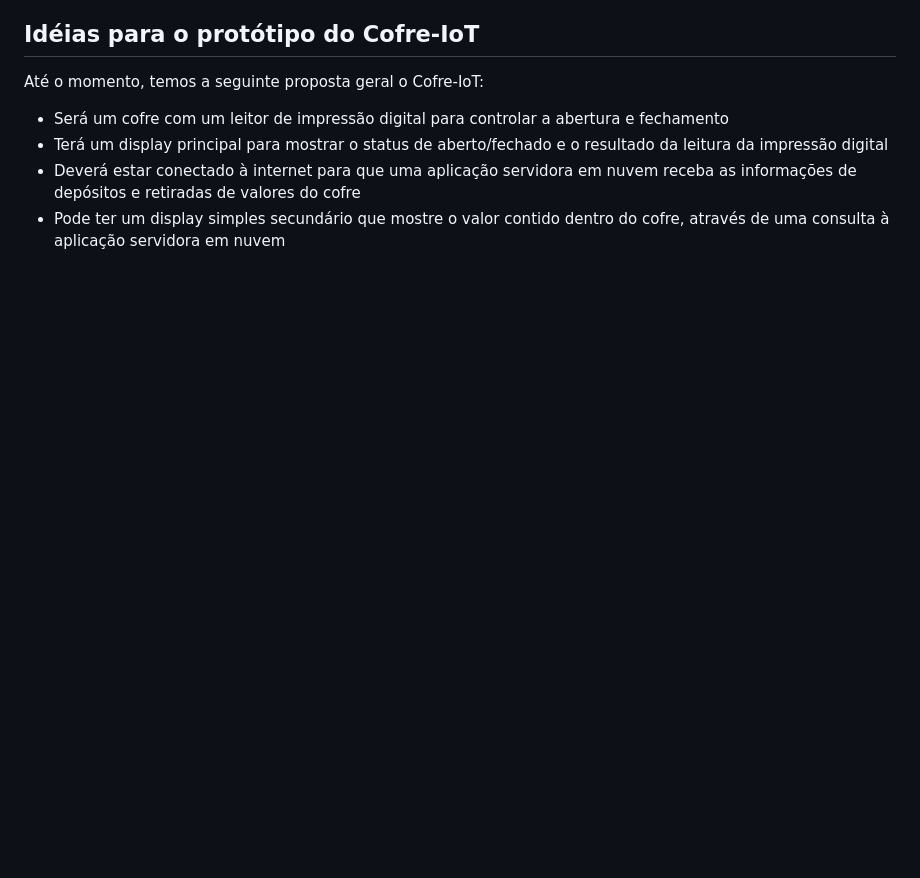
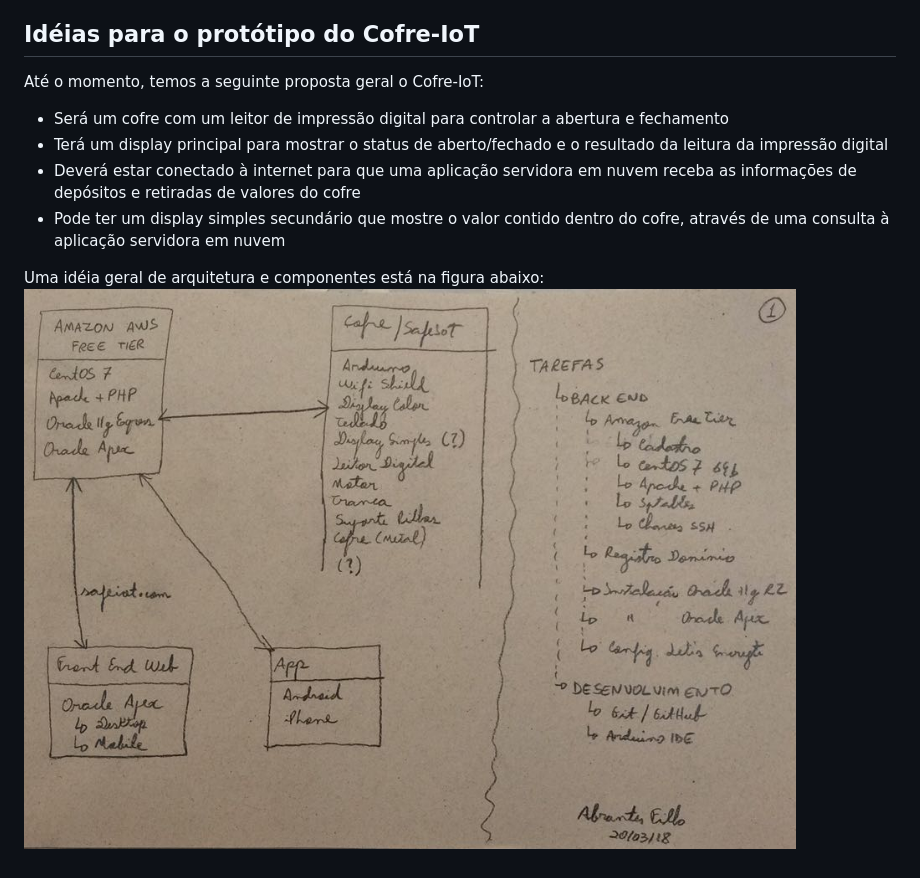
Before and after one commit to abrantesasf/cofre-IoT, a Markdown page: Ideias/ideias.md, the part around the change. Rendered like a GitHub page; pictures changed too: Ideias/arquitetura-01.jpg (added); blank space fills up the shorter version.

Commit message:
Inclusão da imagem da primeira idéia de arquitetura.

```diff
--- a/Ideias/ideias.md
+++ b/Ideias/ideias.md
@@ -29,3 +29,6 @@ Até o momento, temos a seguinte proposta geral o Cofre-IoT:
 * Pode ter um display simples secundário que mostre o valor contido
   dentro do cofre, através de uma consulta à aplicação servidora
   em nuvem
+
+Uma idéia geral de arquitetura e componentes está na figura abaixo:
+![Primeira idéia da arquitetura do Cofre-IoT](arquitetura-01.jpg)
```
